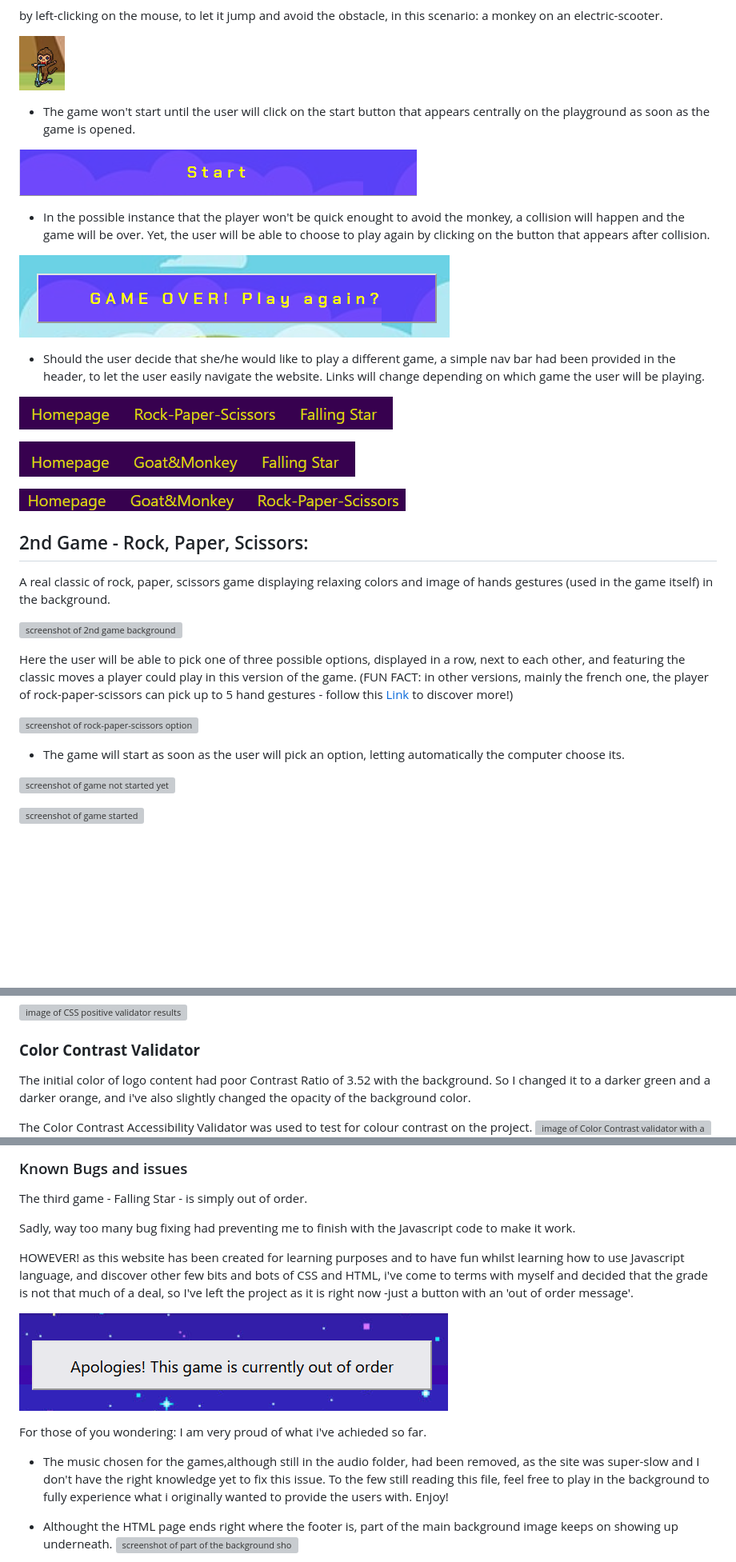
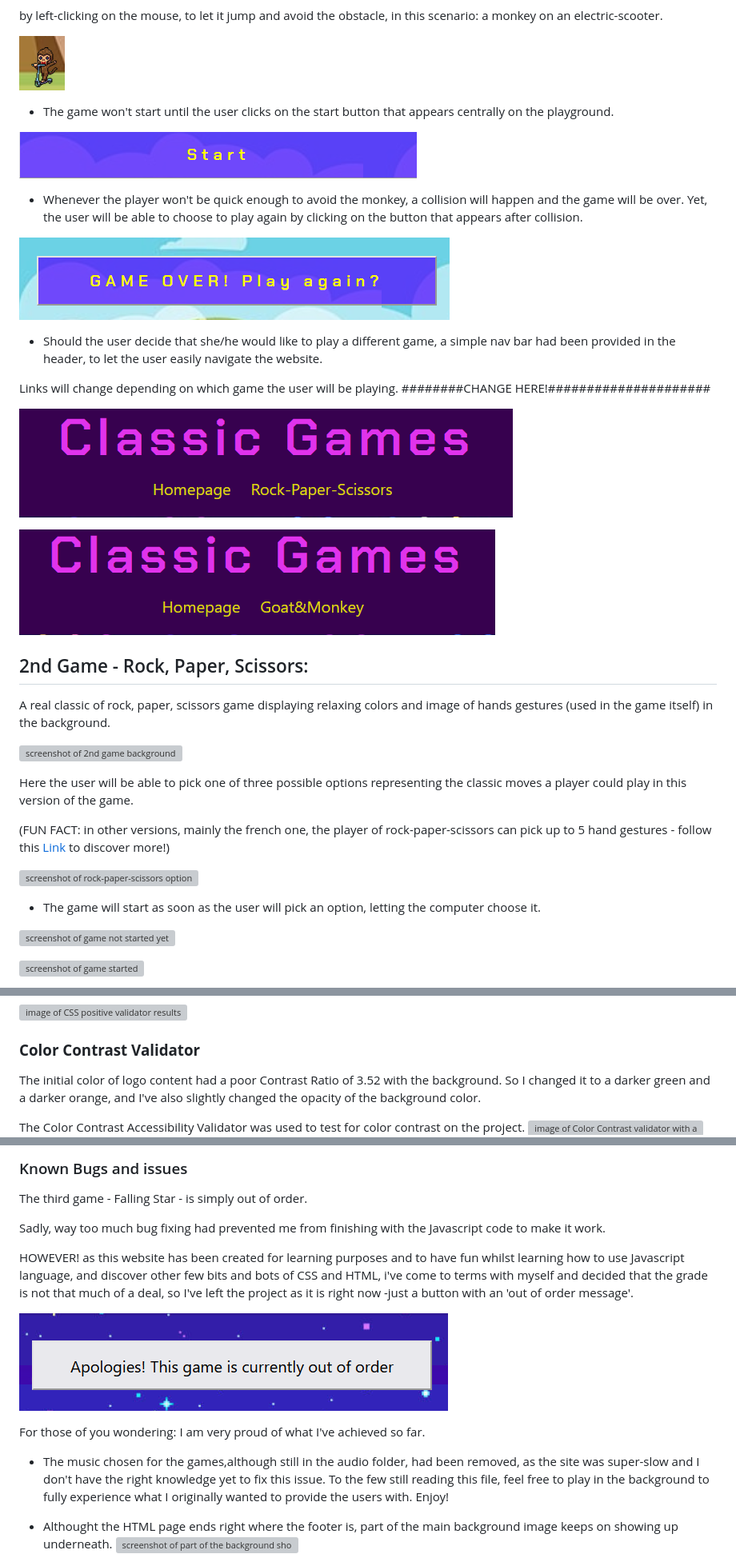
Before and after one commit to Code-Institute-Submissions/SilviaSaverino-ArcadeGames_NOvResub, a Markdown page: README.md, 3 parts joined by grey strips. Shown: that part at 80% size. Rendered like a GitHub page; pictures changed too: docs/img/navigation-bar-g1.png, docs/img/navigation-bar-g2.png, docs/img/navigation-bar-g3.png (deleted); blank space fills up the shorter version; grey boxes are pictures that could not be loaded.

```diff
--- a/README.md
+++ b/README.md
@@ -103,21 +95,23 @@ by left-clicking on the mouse, to let it jump and avoid the obstacle, in this sc
 
 ![1st game obstacle](/docs/img/monkey.png)
 
-- The game won't start until the user will click on the start button that appears centrally on the playground as soon as the game is opened.
+- The game won't start until the user clicks on the start button that appears centrally on the playground.
 
 ![screenshot of start button](/docs/img/start.png)
 
-- In the possible instance that the player won't be quick enought to avoid the monkey, a collision will happen and the game will be over. Yet, the user will be able to choose to play again by clicking on the button that appears after collision.
+- Whenever the player won't be quick enough to avoid the monkey, a collision will happen and the game will be over. Yet, the user will be able to choose to play again by clicking on the button that appears after collision.
 
 ![screenshot of game-over/play again option](/docs/img/game-over.png)
 
-- Should the user decide that she/he would like to play a different game, a simple nav bar had been provided in the header, to let the user easily navigate the website. Links will change depending on which game the user will be playing.
+- Should the user decide that she/he would like to play a different game, a simple nav bar had been provided in the header, to let the user easily navigate the website.
+
+Links will change depending on which game the user will be playing. ########CHANGE HERE!#####################
 
 ![screenshot of nav bar from game1](/docs/img/navigation-bar-g1.png)
 
 ![screenshot of nav bar from game2](/docs/img/navigation-bar-g2.png)
 
-![screenshot of nav bar from game3](/docs/img/navigation-bar-g3.png)
+
 
 ## 2nd Game - Rock, Paper, Scissors:
 
@@ -125,12 +119,13 @@ A real classic of rock, paper, scissors game displaying relaxing colors and imag
 
 ![screenshot of 2nd game background](/docs/img/2nd-game-playground.png)
 
-Here the user will be able to pick one of three possible options, displayed in a row, next to each other, and featuring the classic moves a player could play in this version of the game.
+Here the user will be able to pick one of three possible options representing the classic moves a player could play in this version of the game.
+
 (FUN FACT: in other versions, mainly the french one, the player of rock-paper-scissors can pick up to 5 hand gestures - follow this [Link](https://en.wikipedia.org/wiki/Rock_paper_scissors) to discover more!)
 
 ![screenshot of rock-paper-scissors options](/docs/img/options.png)
 
-- The game will start as soon as the user will pick an option, letting automatically the computer choose its.
+- The game will start as soon as the user will pick an option, letting the computer choose it.
 
 ![screenshot of game not started yet](/docs/img/choice-before.png)
 
@@ -237,9 +232,9 @@ After fixing some errors on both testing sites- maynli some typos but also some
 
 
 ### **Color Contrast Validator**
-The initial color of logo content had poor Contrast Ratio of 3.52 with the background. So I changed it to a darker green and a darker orange, and i've also slightly changed the opacity of the background color.
+The initial color of logo content had a poor Contrast Ratio of 3.52 with the background. So I changed it to a darker green and a darker orange, and I've also slightly changed the opacity of the background color.
 
-The Color Contrast Accessibility Validator was used to test for colour contrast on the project.
+The Color Contrast Accessibility Validator was used to test for color contrast on the project.
 ![image of Color Contrast validator with a positive response-index](/docs/img/color-contrast-validator.png)
 ![image of Color Contrast validator with a positive response-1st Game](/docs/img/colorCr-1stGame.png)
 ![image of Color Contrast validator with a positive response-2nd Game](/docs/img/colorCr-game2.png)
@@ -248,15 +243,15 @@ The Color Contrast Accessibility Validator was used to test for colour contrast
 ### Known Bugs and issues
 The third game - Falling Star - is simply out of order.
 
-Sadly, way too many bug fixing had preventing me to finish with the Javascript code to make it work.
+Sadly, way too much bug fixing had prevented me from finishing with the Javascript code to make it work.
 
 HOWEVER! as this website has been created for learning purposes and to have fun whilst learning how to use Javascript language, and discover other few bits and bots of CSS and HTML, i've come to terms with myself and decided that the grade is not that much of a deal, so I've left the project as it is right now -just a button with an 'out of order message'.
 
 ![screenshot of 'out of order' button in game 3](docs/img/out-of-order.png)
 
-For those of you wondering: I am very proud of what i've achieded so far.
+For those of you wondering: I am very proud of what I've achieved so far.
 
-- The music chosen for the games,although still in the audio folder, had been removed, as the site was super-slow and I don't have the right knowledge yet to fix this issue. To the few still reading this file, feel free to play in the background to fully experience what i originally wanted to provide the users with. Enjoy!
+- The music chosen for the games,although still in the audio folder, had been removed, as the site was super-slow and I don't have the right knowledge yet to fix this issue. To the few still reading this file, feel free to play in the background to fully experience what I originally wanted to provide the users with. Enjoy!
 
 - Althought the HTML page ends right where the footer is, part of the main background image keeps on showing up underneath.
 ![screenshot of part of the background showing underneath the HTML page](docs/img/knownbug.png)
```
Also changed, not shown: other parts of README.md (+51 -59 lines).
